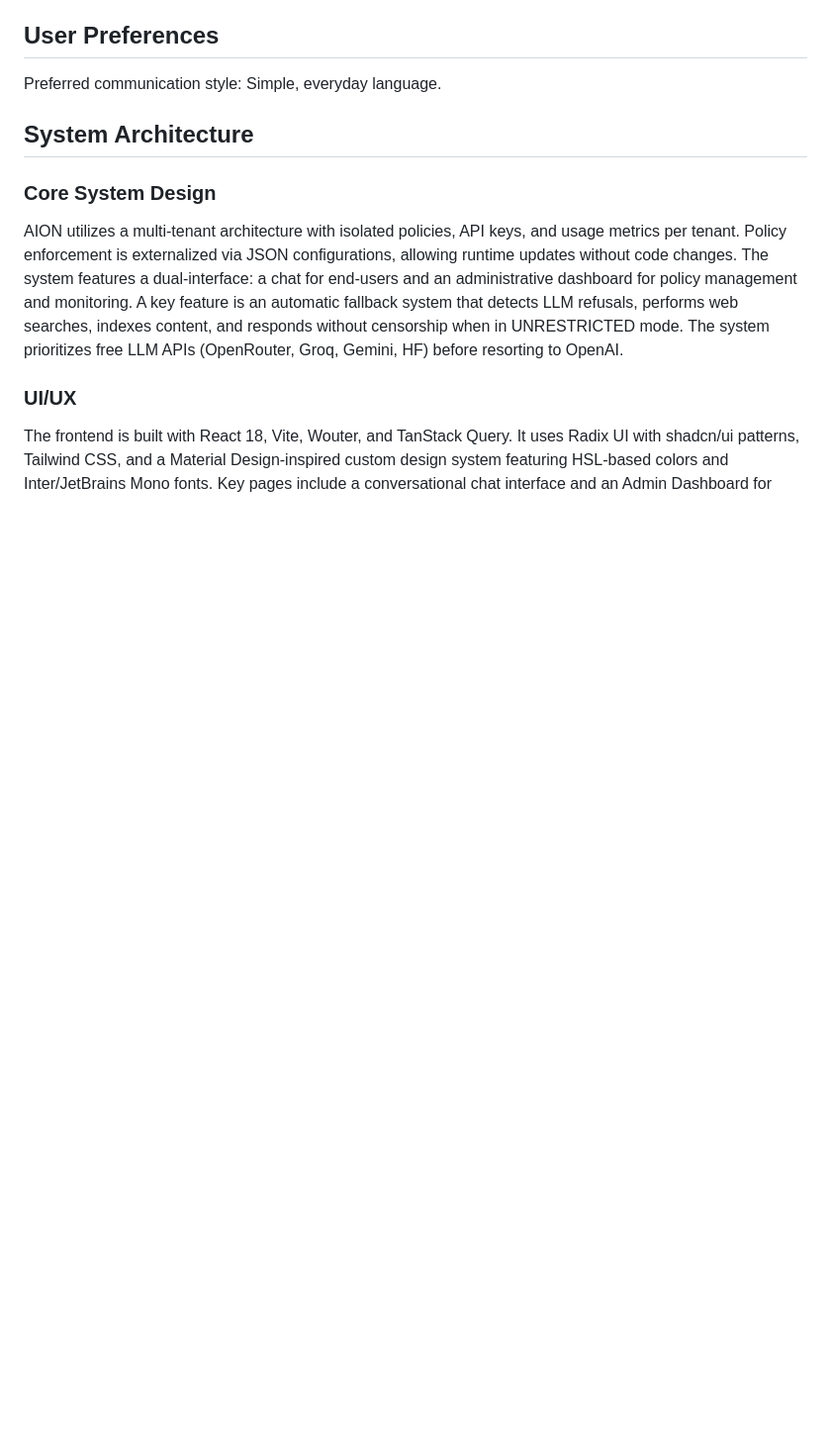
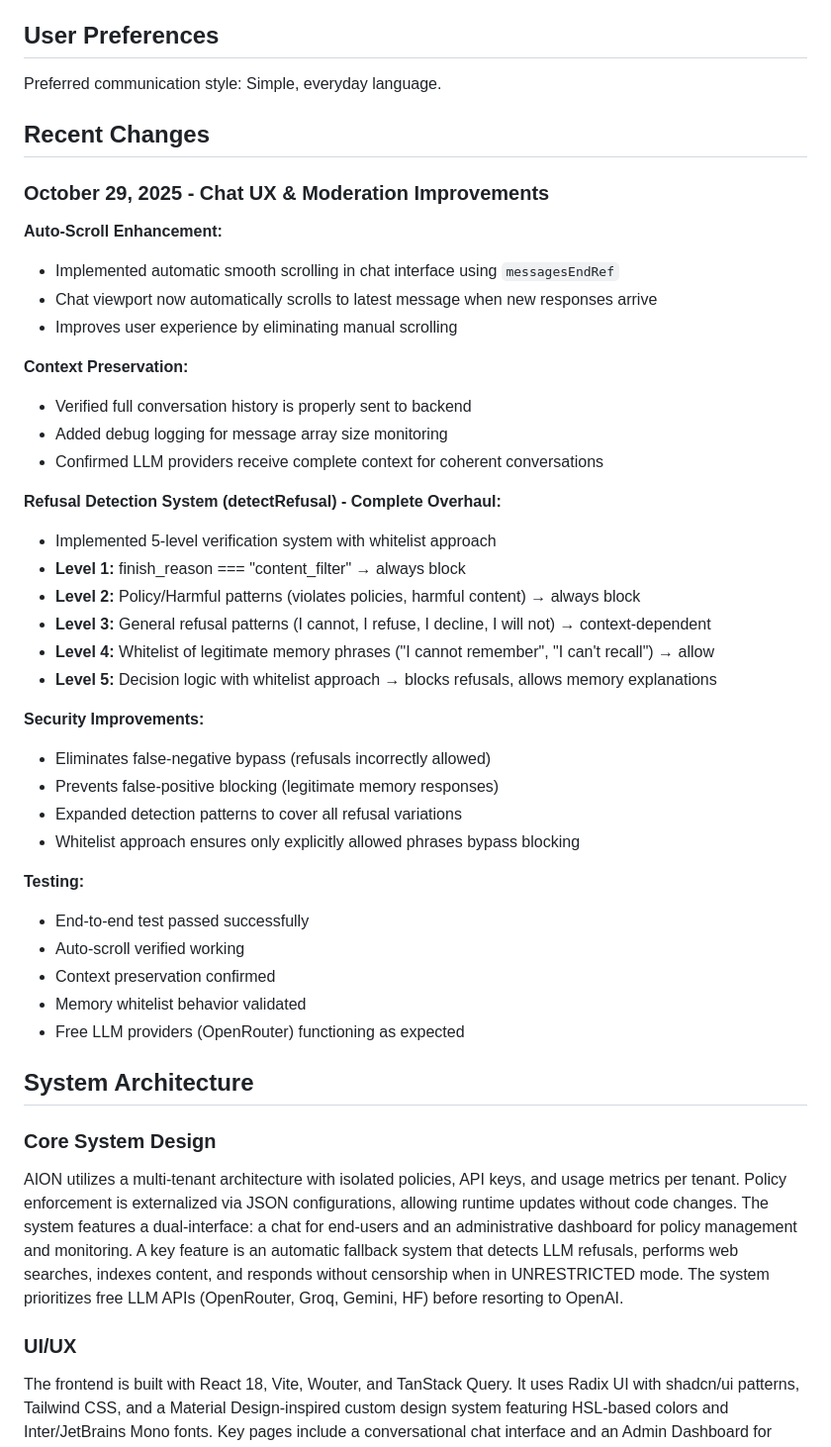
Before and after one commit to fillipeguerrabtc/AionSupreme, a Markdown page: replit.md, the part around the change. Shown at 99% size. Drawn GitHub-style; blank space fills up the shorter version.

Commit message:
Improve chat experience and refusal detection system for AI
Update chat UX with auto-scroll and context preservation, and overhaul the refusal detection system with a multi-level verification and whitelist approach to improve accuracy and security.

Replit-Commit-Author: Agent
Replit-Commit-Session-Id: 37d9f80d-38aa-48e7-a983-f956cb57fc86
Replit-Commit-Checkpoint-Type: full_checkpoint
Replit-Commit-Screenshot-Url: https://storage.googleapis.com/screenshot-production-us-central1/ff2e6297-cbf6-4c2e-ac26-3872e4c9c3ae/37d9f80d-38aa-48e7-a983-f956cb57fc86/P3tzwA0

```diff
--- a/replit.md
+++ b/replit.md
@@ -5,6 +5,40 @@ AION is an enterprise-grade autonomous AI system designed for multi-tenant envir
 
 ## User Preferences
 Preferred communication style: Simple, everyday language.
+
+## Recent Changes
+
+### October 29, 2025 - Chat UX & Moderation Improvements
+**Auto-Scroll Enhancement:**
+- Implemented automatic smooth scrolling in chat interface using `messagesEndRef`
+- Chat viewport now automatically scrolls to latest message when new responses arrive
+- Improves user experience by eliminating manual scrolling
+
+**Context Preservation:**
+- Verified full conversation history is properly sent to backend
+- Added debug logging for message array size monitoring
+- Confirmed LLM providers receive complete context for coherent conversations
+
+**Refusal Detection System (detectRefusal) - Complete Overhaul:**
+- Implemented 5-level verification system with whitelist approach
+- **Level 1:** finish_reason === "content_filter" → always block
+- **Level 2:** Policy/Harmful patterns (violates policies, harmful content) → always block
+- **Level 3:** General refusal patterns (I cannot, I refuse, I decline, I will not) → context-dependent
+- **Level 4:** Whitelist of legitimate memory phrases ("I cannot remember", "I can't recall") → allow
+- **Level 5:** Decision logic with whitelist approach → blocks refusals, allows memory explanations
+
+**Security Improvements:**
+- Eliminates false-negative bypass (refusals incorrectly allowed)
+- Prevents false-positive blocking (legitimate memory responses)
+- Expanded detection patterns to cover all refusal variations
+- Whitelist approach ensures only explicitly allowed phrases bypass blocking
+
+**Testing:**
+- End-to-end test passed successfully
+- Auto-scroll verified working
+- Context preservation confirmed
+- Memory whitelist behavior validated
+- Free LLM providers (OpenRouter) functioning as expected
 
 ## System Architecture
 
```
